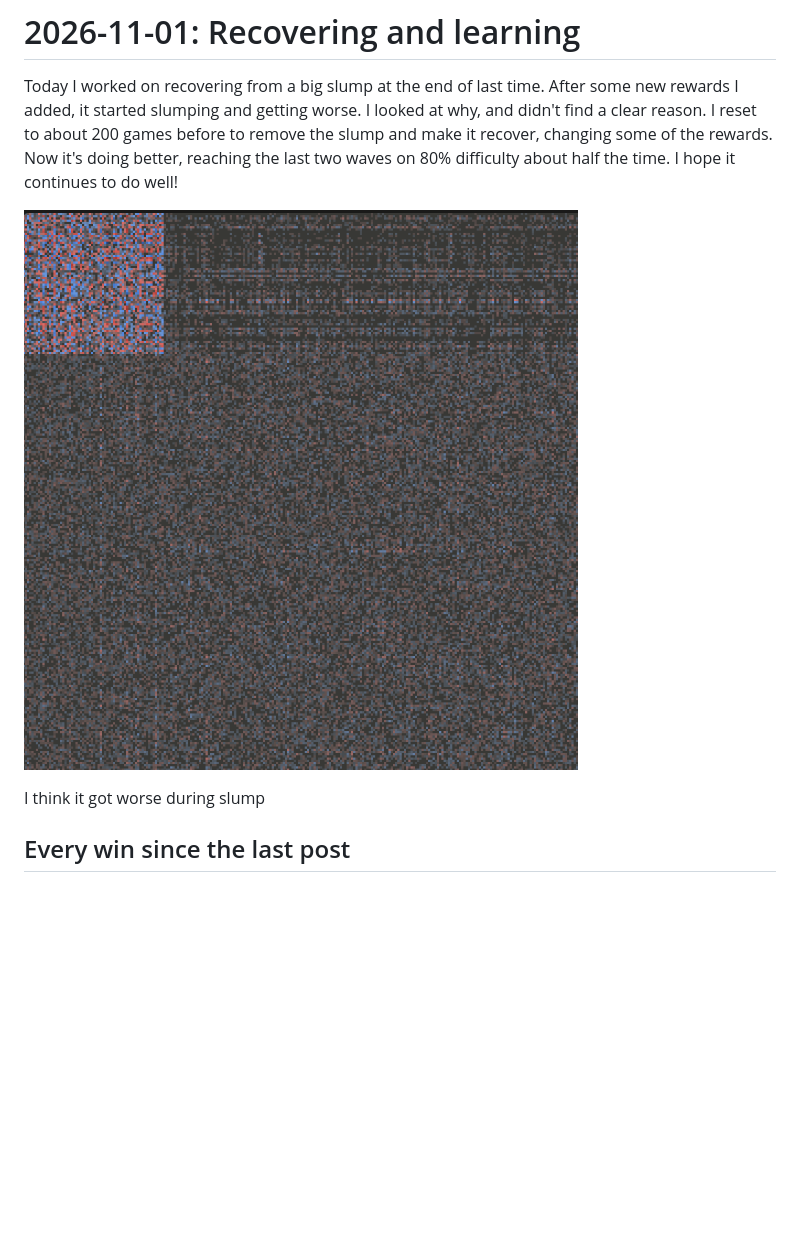
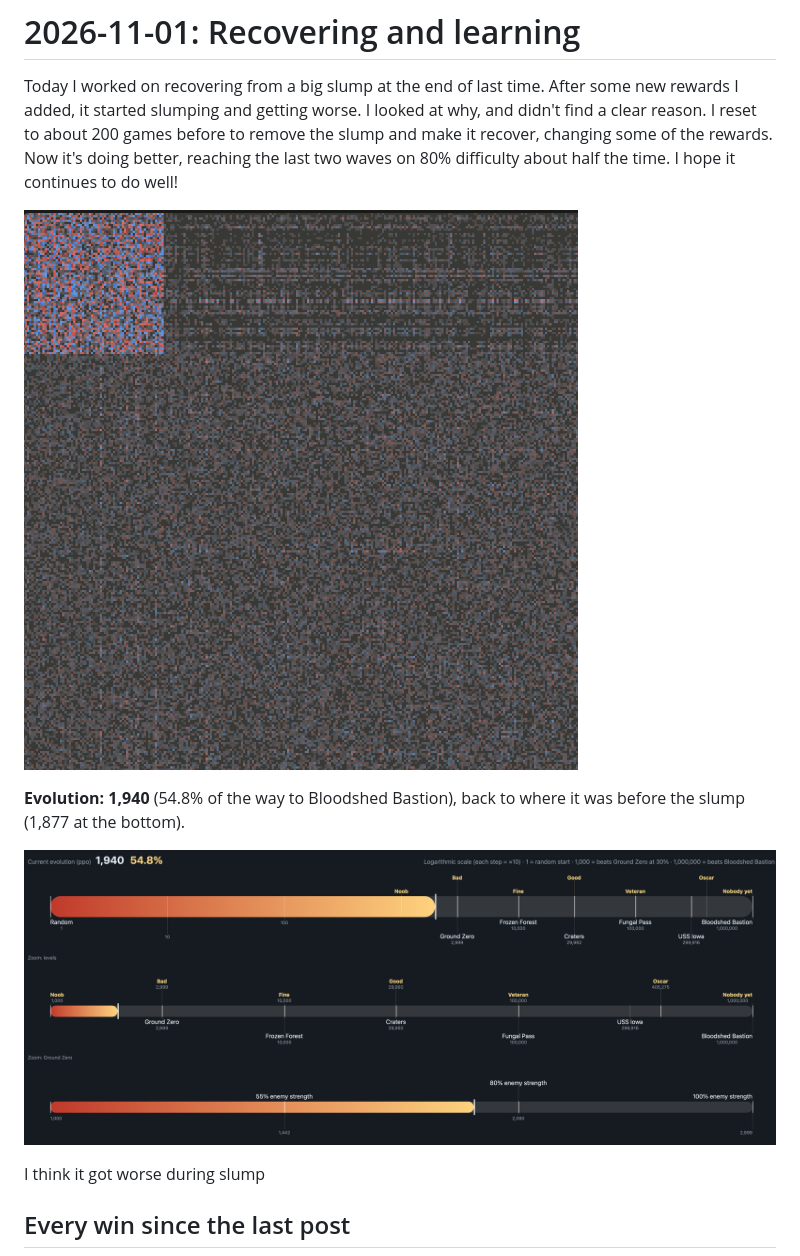
Before and after one commit to oscaremoran/BloodBot, a Markdown page: blog/2026-11-01-recovering-and-learning.md, the part around the change. GitHub-like rendering; pictures changed too: blog/images/evolution-1940.png (added); blank space fills up the shorter version.

Commit message:
Blog: evolution 1,940 image
Co-Authored-By: Claude Opus 5.5 <noreply@anthropic.com>

```diff
--- a/blog/2026-11-01-recovering-and-learning.md
+++ b/blog/2026-11-01-recovering-and-learning.md
@@ -2,7 +2,11 @@
 
 Today I worked on recovering from a big slump at the end of last time. After some new rewards I added, it started slumping and getting worse. I looked at why, and didn't find a clear reason. I reset to about 200 games before to remove the slump and make it recover, changing some of the rewards. Now it's doing better, reaching the last two waves on 80% difficulty about half the time. I hope it continues to do well!
 
-![Brain scan: the 256×256 middle layer](images/brain-scan.png)
+![Brain scan of the bot's new shiny brain](images/brain-scan.png)
+
+**Evolution: 1,940** (54.8% of the way to Bloodshed Bastion), back to where it was before the slump (1,877 at the bottom).
+
+![Evolution at 1,940](images/evolution-1940.png)
 
 
 
```
